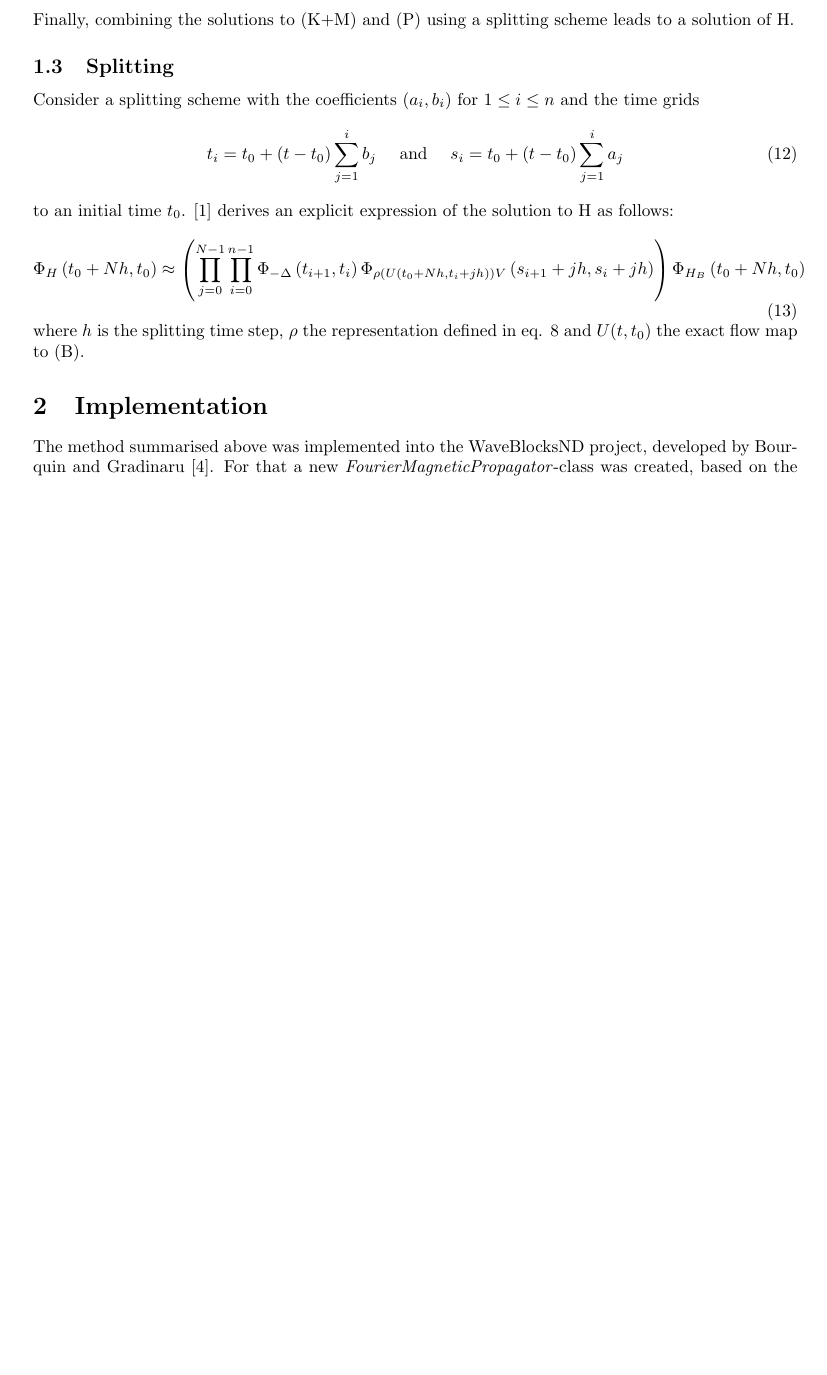
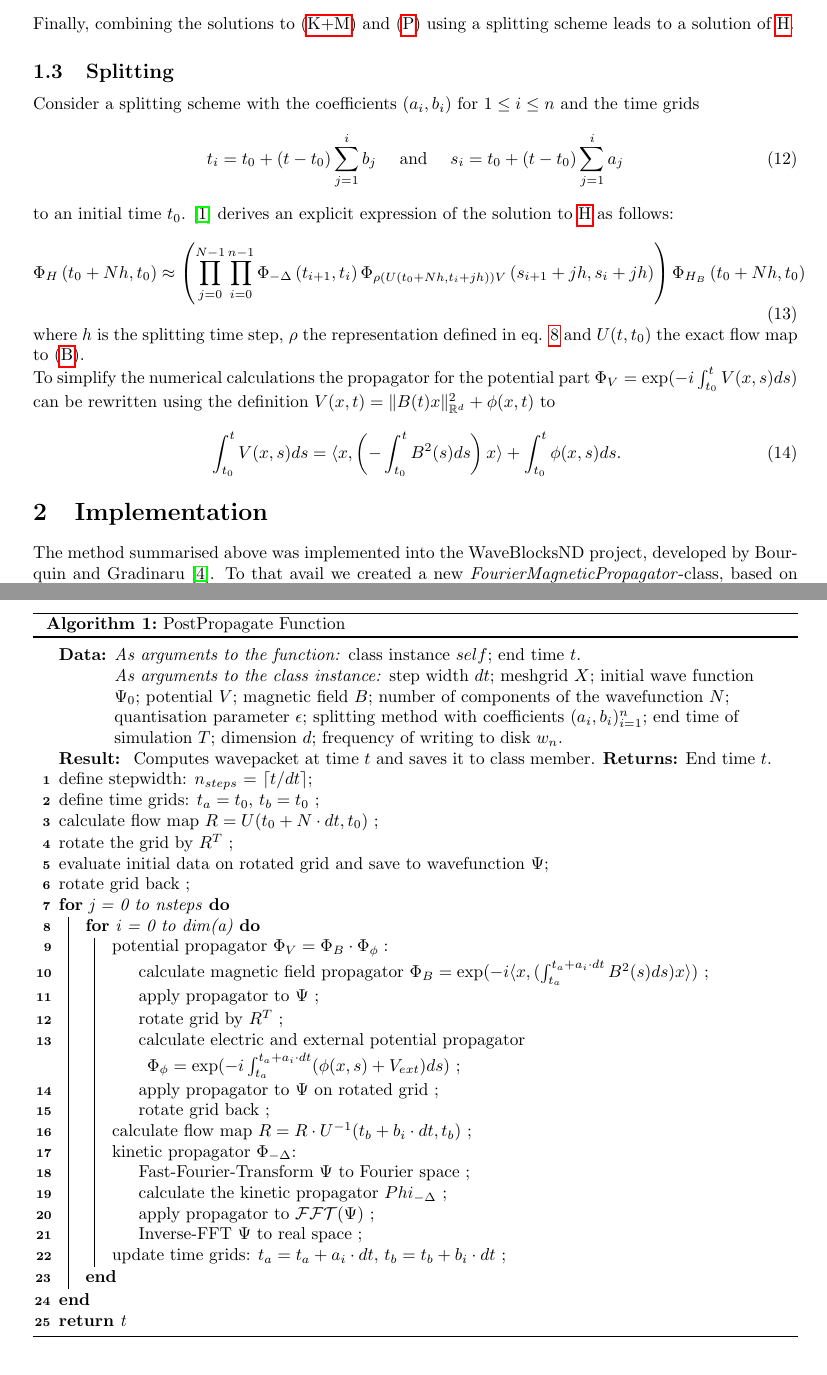
Before and after one commit to ecorminboeuf/semester-thesis-fs20, a LaTeX thesis (report/semester_thesis_report.tex): part of page 3 of 9 before the commit and two parts of pages 3 and 11 of 11 after it, the two joined at a grey line, cut so that both start at the same text, the shorter picture padded with empty space. The pictures show the PDF file report/semester_thesis_report.pdf that the author committed with the source.

Commit message:
add code and doc

```diff
--- a/report/semester_thesis_report.tex
+++ b/report/semester_thesis_report.tex
@@ -125,10 +126,14 @@ Consider a splitting scheme with the coefficients $(a_i, b_i)$ for $1 \leq i \le
   t_{i}=t_{0}+\left(t-t_{0}\right) \sum_{j=1}^{i} b_{j} \quad \text { and } \quad s_{i}=t_{0}+\left(t-t_{0}\right) \sum_{j=1}^{i} a_{j}
 \end{equation}
 to an initial time $t_0$. \cite{paper_orvg} derives an explicit expression of the solution to \ref{num_main} as follows:
-\begin{equation}
+\begin{equation} \label{eq:timesteps}
   \Phi_{H}\left(t_{0}+N h, t_{0}\right) \approx\left(\prod_{j=0}^{N-1} \prod_{i=0}^{n-1} \Phi_{-\Delta}\left(t_{i+1}, t_{i}\right) \Phi_{\rho\left(U\left(t_{0}+N h, t_{i}+j h\right)\right) V}\left(s_{i+1}+j h, s_{i}+j h\right)\right) \Phi_{H_{B}}\left(t_{0}+N h, t_{0}\right)
 \end{equation}
-where $h$ is the splitting time step, $\rho$ the representation defined in eq. \ref{eq_rho} and $U(t, t_0)$ the exact flow map to (\ref{num_B}).
+where $h$ is the splitting time step, $\rho$ the representation defined in eq. \ref{eq_rho} and $U(t, t_0)$ the exact flow map to (\ref{num_B}). \newline
+To simplify the numerical calculations the propagator for the potential part $\Phi_{V} = \exp(-i \int_{t_0}^t V(x, s)ds)$ can be rewritten using the definition $V(x, t) = \lVert{B(t)x}\rVert_{\mathbb{R}^d}^2 + \phi(x,t)$ to
+\begin{equation} \label{eq:rotinv}
+  \int_{t_0}^t V(x, s) ds = \langle x, \left( -\int _{t_0}^t B^2(s)ds\right)x \rangle + \int _{t_0}^t \phi(x, s)ds.
+\end{equation}
 
 
 \section{Implementation}
@@ -136 +142,14 @@ The method summarised above was implemented into the WaveBlocksND project, devel
+\begin{figure}[h]
+  \centering
+  \includegraphics[width = 0.9\textwidth]{graphics/doc_fmp.PNG}
+  \caption{Documentation-Header of the FourierMagneticPropagator Class.}
+  \label{fig:doc_fmp}
+\end{figure}
+The code of the \emph{postpropagate}-function is summarised in Algorithm \ref{alg:postpropagate} and can also be found in Appendix \ref{appendix:code}. It implements the propagator from equation \ref{alg:postpropagate} and is based on Algorithm 1 from \cite{paper_orvg}. Its header reads as portrayed in figure~\ref{fig:pp}.
+\begin{figure}
+  \centering
+  \includegraphics[width = 0.9 \textwidth]{graphics/doc_postpropagate.PNG}
+  \caption{Header of the postpropagate-function.}
+  \label{fig:pp}
+\end{figure}
 
@@ -139,3 +159,44 @@ The method summarised above was implemented into the WaveBlocksND project, devel
+\begin{algorithm}[h]
+  \label{alg:postpropagate}
+    \SetAlgoLined
+    \caption{PostPropagate Function}
+    \BlankLine
+
+    \KwData{\emph{As arguments to the function:} class instance $self$; end time $t$.\newline \emph{As arguments to the class instance:} step width $dt$; meshgrid $X$; initial wave function $\Psi_0$; potential $V$; magnetic field $B$; number of components of the wavefunction $N$; quantisation parameter $\epsilon$; splitting method with coefficients $(a_i, b_i)_{i = 1}^n$; end time of simulation $T$; dimension $d$; frequency of writing to disk $w_n$.}
+    \KwResult{ Computes wavepacket at time $t$ and saves it to class member. \textbf{Returns:} End time $t$.}
+
+    define stepwidth: $n_{steps}$ = $\lceil t / dt \rceil $\;
+    define time grids: $t_a = t_0$, $t_b = t_0$ \;
+    calculate flow map $R = U(t_0 + N\cdot dt, t_0)$ \;
+    rotate the grid by $R^T$ \;
+    evaluate initial data on rotated grid and save to wavefunction $\Psi$\;
+    rotate grid back \;
+
+    \For{j = 0 to nsteps}{
+      \For{i = 0 to dim(a)}{
+        potential propagator $\Phi_V = \Phi_{B} \cdot \Phi_{\phi}:$ \\{
+          \Indp calculate magnetic field propagator $\Phi_{B} = \exp(-i \langle x, (\int_{t_a}^{t_a + a_i \cdot dt} B^2(s) ds)x \rangle)$ \;
+          apply propagator to $\Psi$ \;
+          rotate grid by $R^T$ \;
+          calculate electric and external potential propagator $\Phi_{\phi} = \exp(-i \int_{t_a}^{t_a + a_i \cdot dt} (\phi(x,s) + V_{ext}) ds)$ \;
+          apply propagator to $\Psi$ on rotated grid \;
+          rotate grid back \;
+        }
+        calculate flow map $R = R\cdot U^{-1}(t_b + b_i \cdot dt, t_b)$ \;
+        kinetic propagator $\Phi_{-\Delta}$: \\
+        {
+          \Indp Fast-Fourier-Transform $\Psi$ to Fourier space \;
+          calculate the kinetic propagator $Phi_{-\Delta}$ \;
+          apply propagator to $\mathcal{FFT}(\Psi)$ \;
+          Inverse-FFT $\Psi$ to real space \;
+        }
+        update time grids: $t_a = t_a + a_i \cdot dt$, $t_b = t_b + b_i \cdot dt$ \;
+      }
+    }
+    \Return{t}
+
+\end{algorithm}
+
 
 \section{Results}
 
```
Also changed, not shown: report/doc/FourierMagneticPropagatorDoc.pdf (added), report/graphics/doc_fmp.PNG (added), report/graphics/doc_postpropagate.PNG (added), report/semester_thesis_report.pdf, report/semester_thesis_report.tex (21 more changed lines), 6 other files.
